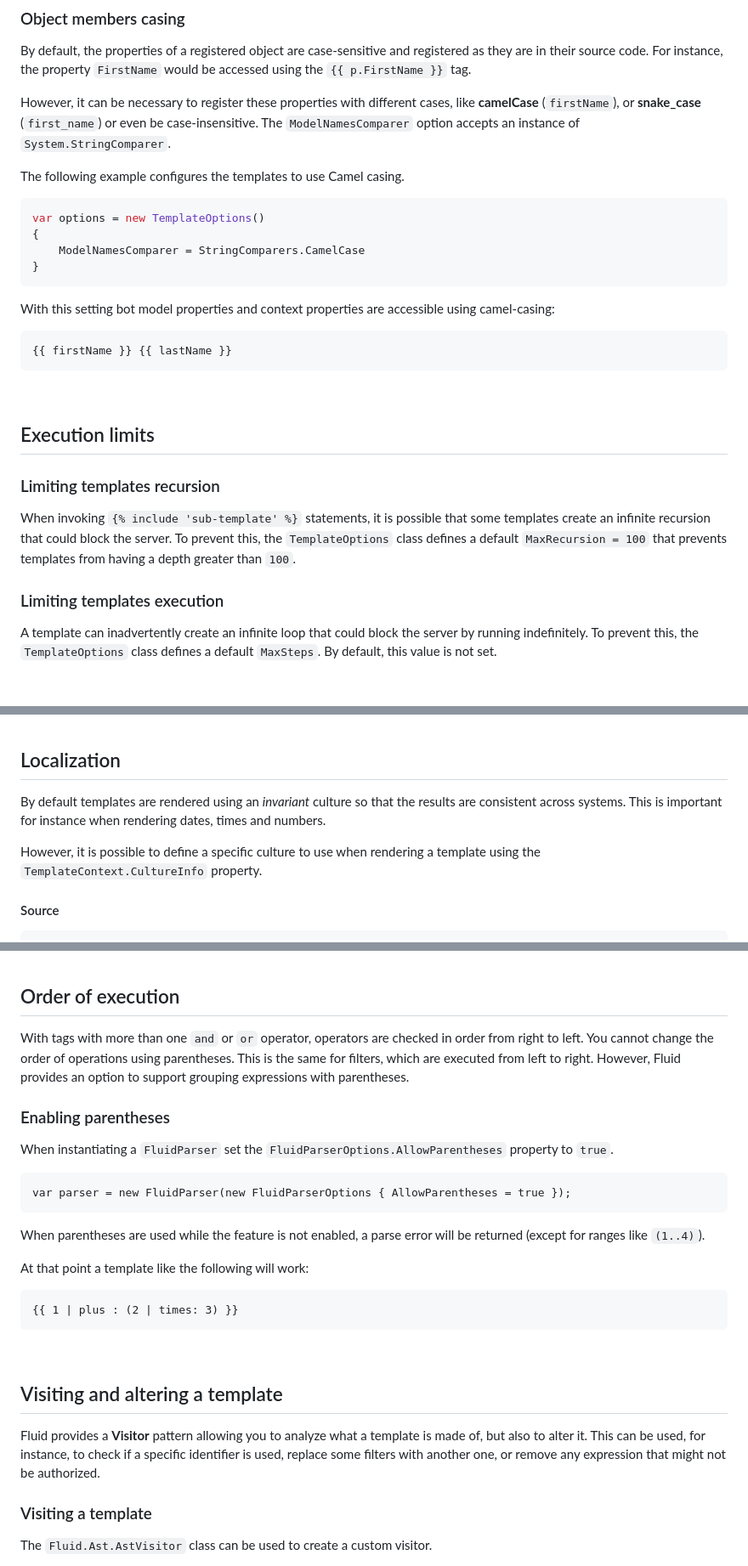
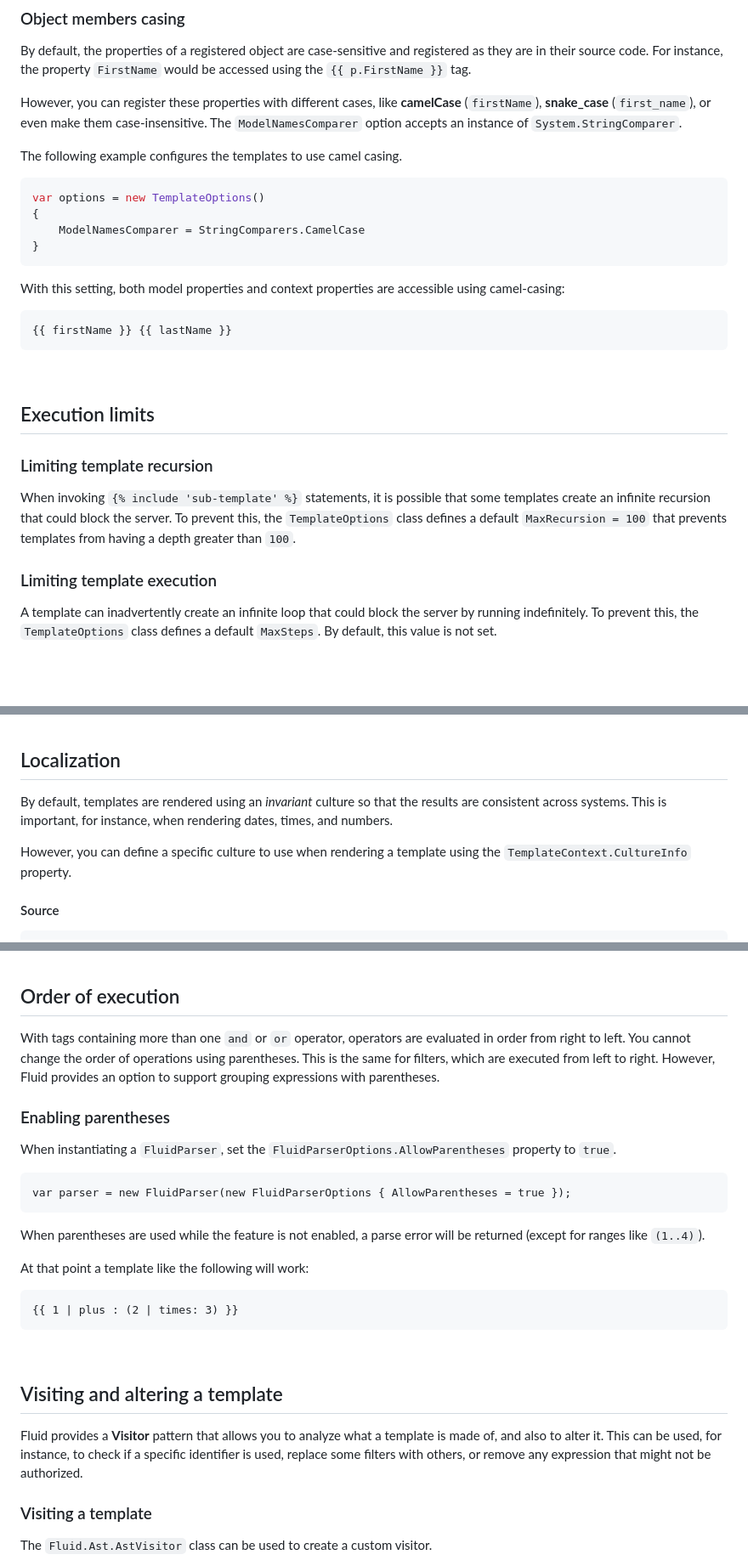
Before and after one commit to sebastienros/fluid, a Markdown page: README.md, 3 parts joined by grey strips. Shown at 85% size. Rendered like a GitHub page.

````diff
--- a/README.md
+++ b/README.md
@@ -298,9 +298,9 @@ await template.RenderAsync(context);
 By default, the properties of a registered object are case-sensitive and registered as they are in their source code. For instance,
 the property `FirstName` would be accessed using the `{{ p.FirstName }}` tag.
 
-However, it can be necessary to register these properties with different cases, like __camelCase__ (`firstName`), or __snake_case__ (`first_name`) or even be case-insensitive. The `ModelNamesComparer` option accepts an instance of `System.StringComparer`.
+However, you can register these properties with different cases, like __camelCase__ (`firstName`), __snake_case__ (`first_name`), or even make them case-insensitive. The `ModelNamesComparer` option accepts an instance of `System.StringComparer`.
 
-The following example configures the templates to use Camel casing.
+The following example configures the templates to use camel casing.
 
 ```csharp
 var options = new TemplateOptions()
@@ -309,7 +309,7 @@ var options = new TemplateOptions()
 }
 ```
 
-With this setting bot model properties and context properties are accessible using camel-casing:
+With this setting, both model properties and context properties are accessible using camel-casing:
 
 ```liquid
 {{ firstName }} {{ lastName }}
@@ -319,12 +319,12 @@ With this setting bot model properties and context properties are accessible usi
 
 ## Execution limits
 
-### Limiting templates recursion
+### Limiting template recursion
 
 When invoking `{% include 'sub-template' %}` statements, it is possible that some templates create an infinite recursion that could block the server.
 To prevent this, the `TemplateOptions` class defines a default `MaxRecursion = 100` that prevents templates from having a depth greater than `100`.
 
-### Limiting templates execution
+### Limiting template execution
 
 A template can inadvertently create an infinite loop that could block the server by running indefinitely.
 To prevent this, the `TemplateOptions` class defines a default `MaxSteps`. By default, this value is not set.
@@ -466,9 +466,9 @@ Result:
 
 ## Localization
 
-By default templates are rendered using an _invariant_ culture so that the results are consistent across systems. This is important for instance when rendering dates, times and numbers.
+By default, templates are rendered using an _invariant_ culture so that the results are consistent across systems. This is important, for instance, when rendering dates, times, and numbers.
 
-However, it is possible to define a specific culture to use when rendering a template using the `TemplateContext.CultureInfo` property.
+However, you can define a specific culture to use when rendering a template using the `TemplateContext.CultureInfo` property.
 
 #### Source
 
@@ -1085,12 +1086,12 @@ template.Render(context);
 
 ## Order of execution
 
-With tags with more than one `and` or `or` operator, operators are checked in order from right to left. You cannot change the order of operations using parentheses. This is the same for filters, which are executed from left to right.
+With tags containing more than one `and` or `or` operator, operators are evaluated in order from right to left. You cannot change the order of operations using parentheses. This is the same for filters, which are executed from left to right.
 However, Fluid provides an option to support grouping expressions with parentheses.
 
 ### Enabling parentheses
 
-When instantiating a `FluidParser` set the `FluidParserOptions.AllowParentheses` property to `true`.
+When instantiating a `FluidParser`, set the `FluidParserOptions.AllowParentheses` property to `true`.
 
 ```
 var parser = new FluidParser(new FluidParserOptions { AllowParentheses = true });
@@ -1108,7 +1109,7 @@ At that point a template like the following will work:
 
 ## Visiting and altering a template
 
-Fluid provides a __Visitor__ pattern allowing you to analyze what a template is made of, but also to alter it. This can be used, for instance, to check if a specific identifier is used, replace some filters with another one, or remove any expression that might not be authorized.
+Fluid provides a __Visitor__ pattern that allows you to analyze what a template is made of, and also to alter it. This can be used, for instance, to check if a specific identifier is used, replace some filters with others, or remove any expression that might not be authorized.
 
 ### Visiting a template
 
````
Also changed, not shown: other parts of README.md (+42 -29 lines).
